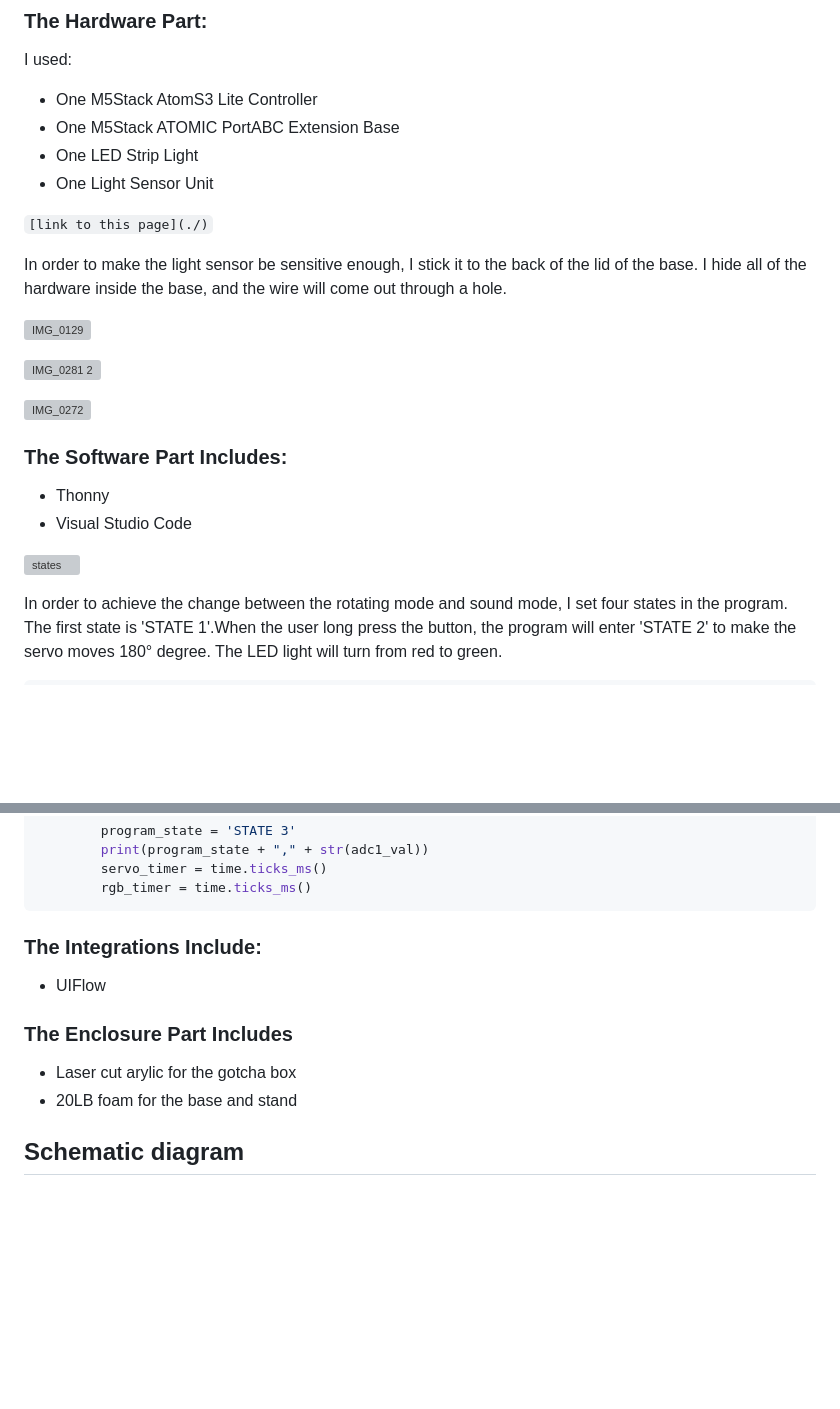
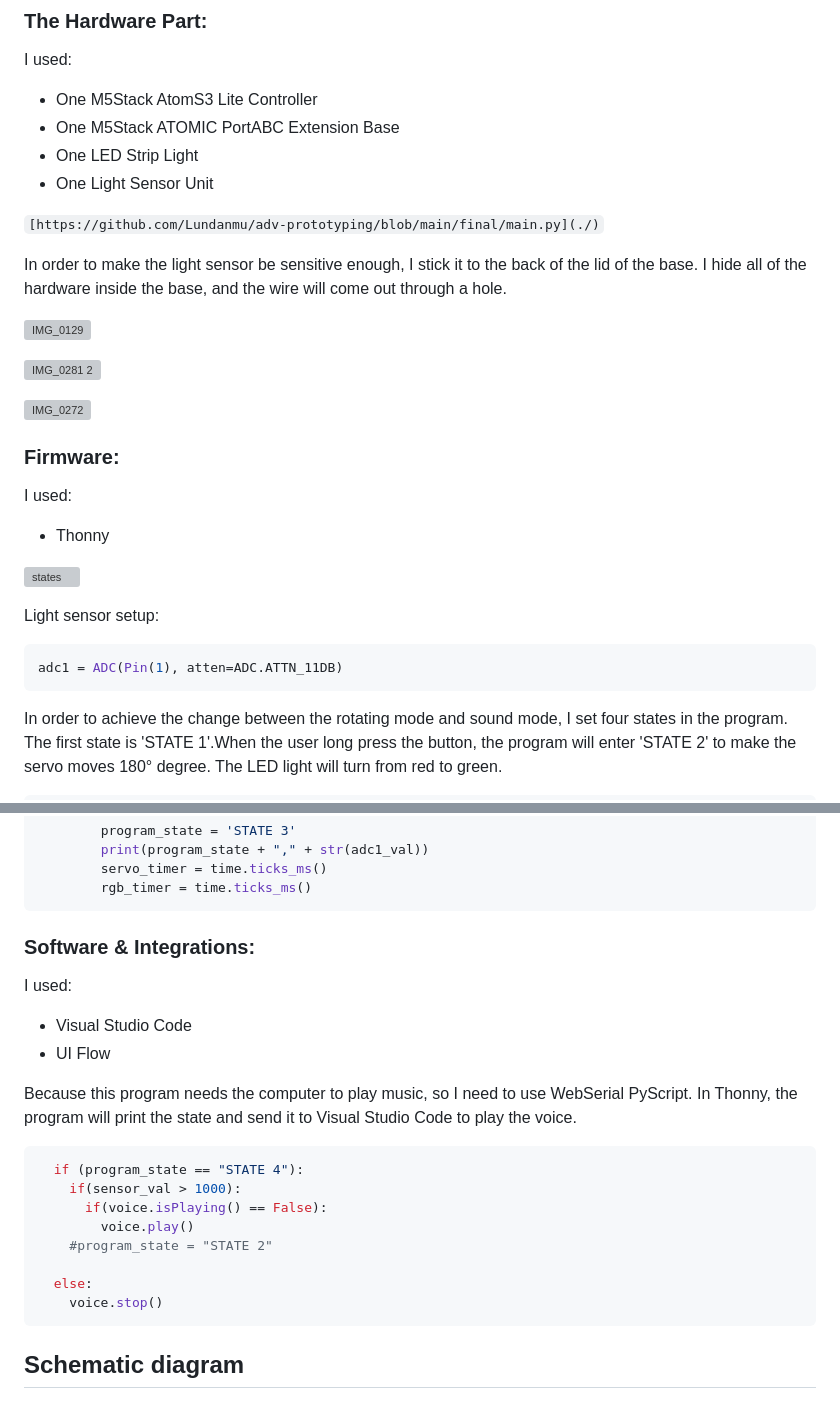
Before and after one commit to Lundanmu/IXD-WEEK2-yw, a Markdown page: final/README.md, 2 parts joined by grey strips. GitHub-like rendering; blank space fills up the shorter version; grey boxes are pictures that could not be loaded.

````diff
--- a/final/README.md
+++ b/final/README.md
@@ -55,7 +55,7 @@ I used:
 * One LED Strip Light
 * One Light Sensor Unit
 
-`[link to this page](./)`
+`[https://github.com/Lundanmu/adv-prototyping/blob/main/final/main.py](./)`
 
 In order to make the light sensor be sensitive enough, I stick it to the back of the lid of the base. I hide all of the hardware inside the base, and the wire will come out through a hole.
 
@@ -65,12 +65,17 @@ In order to make the light sensor be sensitive enough, I stick it to the back of
 
 ![IMG_0272](https://github.com/Lundanmu/adv-prototyping/assets/141177081/b83e9e72-5076-4aee-abc0-5148892cf0f8)
 
-### The Software Part Includes:
+### Firmware:
+I used:
 * Thonny
-* Visual Studio Code
 
 ![states](https://github.com/Lundanmu/adv-prototyping/assets/141177081/c91bb4ef-ee3f-4eda-863f-6debd2d17d46)
 
+Light sensor setup:
+
+``` Python
+adc1 = ADC(Pin(1), atten=ADC.ATTN_11DB)
+```
 In order to achieve the change between the rotating mode and sound mode, I set four states in the program. The first state is 'STATE 1'.When the user long press the button, the program will enter 'STATE 2' to make the servo moves 180° degree. The LED light will turn from red to green.
 
 ``` Python
@@ -131,13 +136,22 @@ if adc1_val > 1700:
         servo_timer = time.ticks_ms()
         rgb_timer = time.ticks_ms()
 ```
-### The Integrations Include:
-* UIFlow
+### Software & Integrations:
+I used:
+* Visual Studio Code
+* UI Flow
 
-### The Enclosure Part Includes
-* Laser cut arylic for the gotcha box
-* 20LB foam for the base and stand
+Because this program needs the computer to play music, so I need to use WebSerial PyScript. In Thonny, the program will print the state and send it to Visual Studio Code to play the voice.
+``` Python
+  if (program_state == "STATE 4"):
+    if(sensor_val > 1000):
+      if(voice.isPlaying() == False):
+        voice.play()
+    #program_state = "STATE 2"
 
+  else:
+    voice.stop()
+```
 ## Schematic diagram
 
 # The Diagram for FreedomSworn
````
